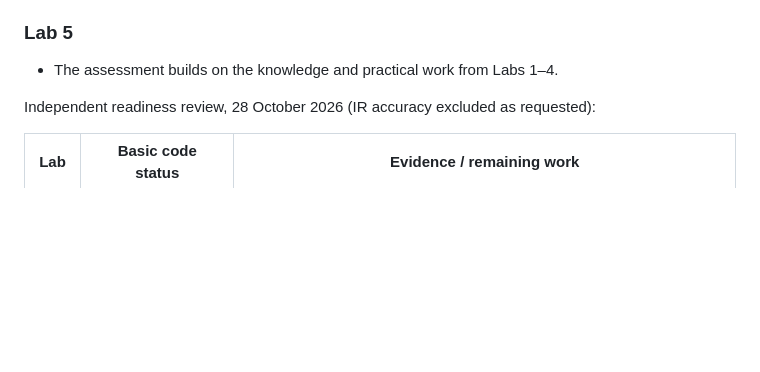
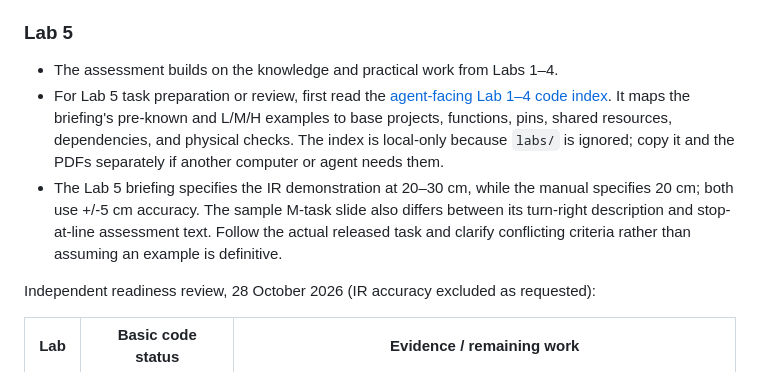
Before and after one commit to spacerac00n/SC2107-wijie, a Markdown page: README.md, the part around the change. Drawn GitHub-style; blank space fills up the shorter version.

Commit message:
Link local Lab 5 assessment code index

```diff
--- a/README.md
+++ b/README.md
@@ -173,6 +173,8 @@ CCS serial Terminal steps:
 ### Lab 5
 
 - The assessment builds on the knowledge and practical work from Labs 1–4.
+- For Lab 5 task preparation or review, first read the [agent-facing Lab 1–4 code index](labs/lab5-assessment/README.md). It maps the briefing's pre-known and L/M/H examples to base projects, functions, pins, shared resources, dependencies, and physical checks. The index is local-only because `labs/` is ignored; copy it and the PDFs separately if another computer or agent needs them.
+- The Lab 5 briefing specifies the IR demonstration at 20–30 cm, while the manual specifies 20 cm; both use +/-5 cm accuracy. The sample M-task slide also differs between its turn-right description and stop-at-line assessment text. Follow the actual released task and clarify conflicting criteria rather than assuming an example is definitive.
 
 Independent readiness review, 28 October 2026 (IR accuracy excluded as requested):
 
```
